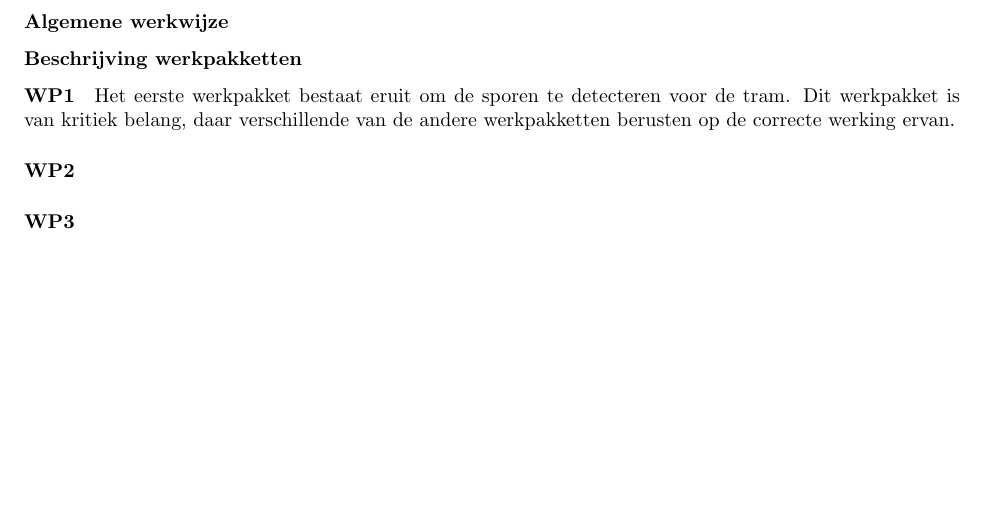
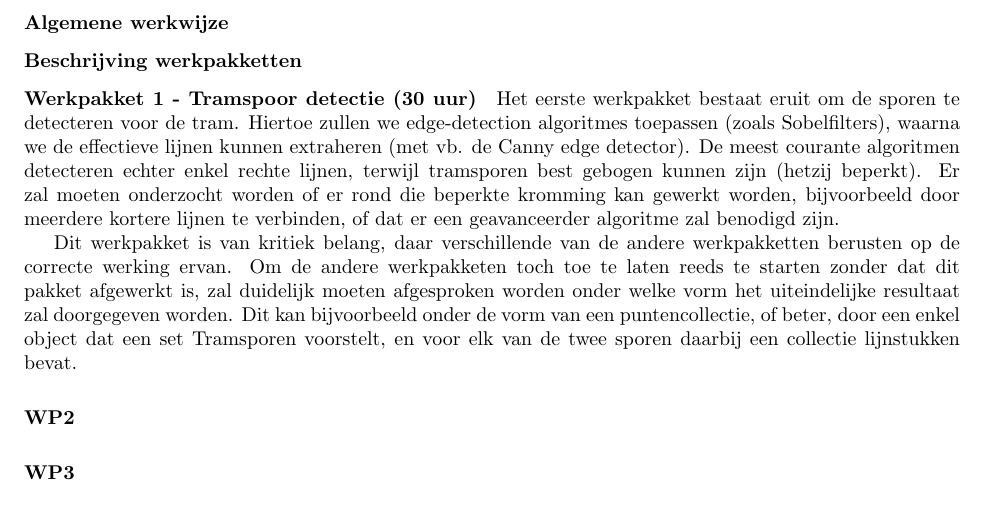
Before and after one commit to maleadt/beeldverwerking, a LaTeX book (tram-collision-avoidance/doc/projectvoorstel/projectvoorstel.tex): part of page 3 of 4, cut so that both start at the same text, the shorter picture padded with empty space. Compiled offline with pdfLaTeX.

Commit message:
Detail werkpakket.

```diff
--- a/tram-collision-avoidance/doc/projectvoorstel/projectvoorstel.tex
+++ b/tram-collision-avoidance/doc/projectvoorstel/projectvoorstel.tex
@@ -121,9 +121,11 @@ Het gebeurt echter ook geregeld dat een tram botst met vreemde objecten, zoals a
 
 % Duid bij een aantal werkpakketten ook de deliverables aan (software programma's, presentaties, documenten, software testen, \ldots). Wees daarbij zo concreet mogelijk (Wat is de input van het programma, wat is de output, hoe wordt het getest, wanneer is het klaar, is er feedback mogelijk door gebruikers?) Duid aan welke werkpakketten essentieel zijn voor het welslagen van het project. Welke werkpakketten liggen op het kritisch pad voor het eindresultaat. Welke werkpakketten zijn van secundair belang en kunnen tijdens de uitvoering weggesnoeid worden om tijd te winnen.
 
-\paragraph{WP1}
+\paragraph{Werkpakket 1 - Tramspoor detectie (30 uur)}
 
-Het eerste werkpakket bestaat eruit om de sporen te detecteren voor de tram. Dit werkpakket is van kritiek belang, daar verschillende van de andere werkpakketten berusten op de correcte werking ervan.
+Het eerste werkpakket bestaat eruit om de sporen te detecteren voor de tram. Hiertoe zullen we edge-detection algoritmes toepassen (zoals Sobelfilters), waarna we de effectieve lijnen kunnen extraheren (met vb. de Canny edge detector). De meest courante algoritmen detecteren echter enkel rechte lijnen, terwijl tramsporen best gebogen kunnen zijn (hetzij beperkt). Er zal moeten onderzocht worden of er rond die beperkte kromming kan gewerkt worden, bijvoorbeeld door meerdere kortere lijnen te verbinden, of dat er een geavanceerder algoritme zal benodigd zijn.
+
+Dit werkpakket is van kritiek belang, daar verschillende van de andere werkpakketten berusten op de correcte werking ervan. Om de andere werkpakketen toch toe te laten reeds te starten zonder dat dit pakket afgewerkt is, zal duidelijk moeten afgesproken worden onder welke vorm het uiteindelijke resultaat zal doorgegeven worden. Dit kan bijvoorbeeld onder de vorm van een puntencollectie, of beter, door een enkel object dat een set Tramsporen voorstelt, en voor elk van de twee sporen daarbij een collectie lijnstukken bevat.
 
 \paragraph{WP2}
 
```
